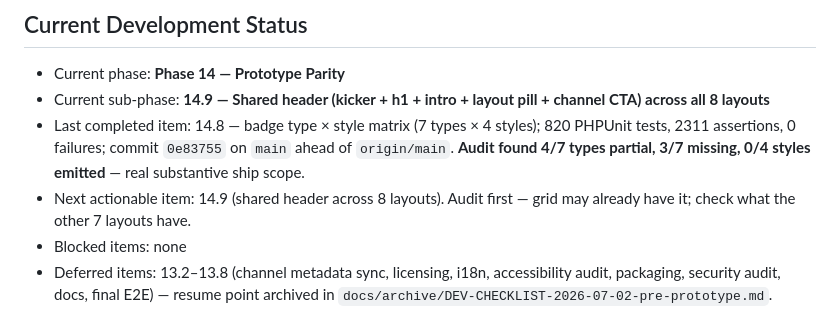
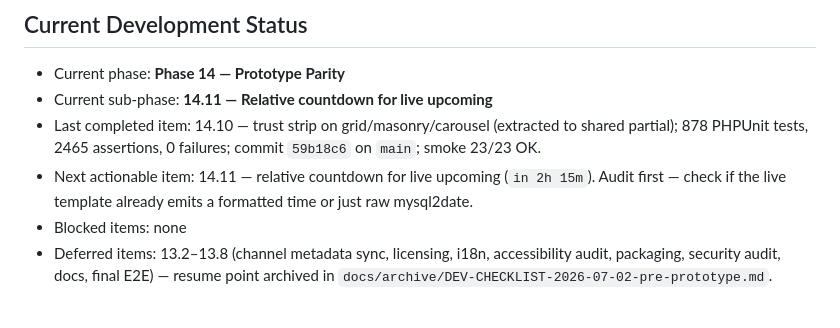
Before and after one commit to vidalstephen/vector-youtube-gallery, a Markdown page: DEV-CHECKLIST-phase14.md, the part around one of its changes. Rendered like a GitHub page.

Commit message:
chore(checklist): mark 14.10 complete, advance to 14.11

```diff
--- a/DEV-CHECKLIST-phase14.md
+++ b/DEV-CHECKLIST-phase14.md
@@ -23,9 +23,9 @@
 ## Current Development Status
 
 - Current phase: **Phase 14 — Prototype Parity**
-- Current sub-phase: **14.9 — Shared header (kicker + h1 + intro + layout pill + channel CTA) across all 8 layouts**
-- Last completed item: 14.8 — badge type × style matrix (7 types × 4 styles); 820 PHPUnit tests, 2311 assertions, 0 failures; commit `0e83755` on `main` ahead of `origin/main`. **Audit found 4/7 types partial, 3/7 missing, 0/4 styles emitted** — real substantive ship scope.
-- Next actionable item: 14.9 (shared header across 8 layouts). Audit first — grid may already have it; check what the other 7 layouts have.
+- Current sub-phase: **14.11 — Relative countdown for live upcoming**
+- Last completed item: 14.10 — trust strip on grid/masonry/carousel (extracted to shared partial); 878 PHPUnit tests, 2465 assertions, 0 failures; commit `59b18c6` on `main`; smoke 23/23 OK.
+- Next actionable item: 14.11 — relative countdown for live upcoming (`in 2h 15m`). Audit first — check if the live template already emits a formatted time or just raw mysql2date.
 - Blocked items: none
 - Deferred items: 13.2–13.8 (channel metadata sync, licensing, i18n, accessibility audit, packaging, security audit, docs, final E2E) — resume point archived in `docs/archive/DEV-CHECKLIST-2026-07-02-pre-prototype.md`.
 
```
Also changed, not shown: other parts of DEV-CHECKLIST-phase14.md (+1 -1 lines).
